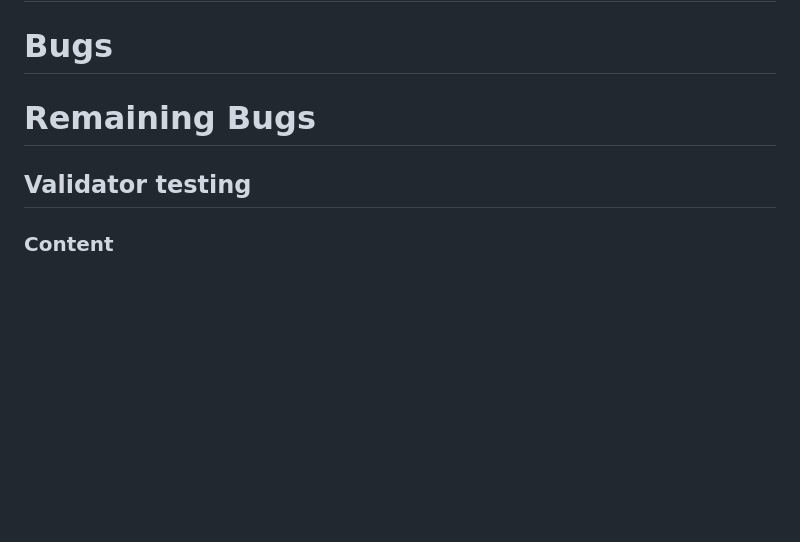
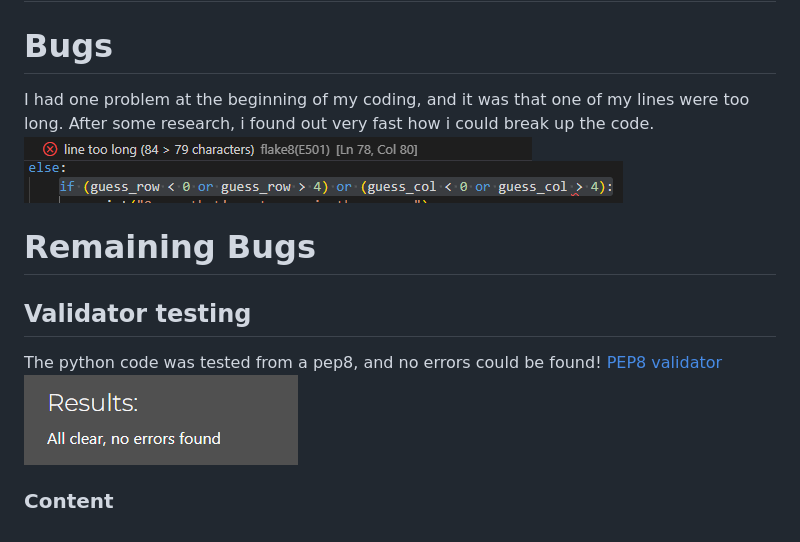
Before and after one commit to Code-Institute-Submissions/pphilippersson6-battleship-game, a Markdown page: README.md, the part around the change. Rendered like a GitHub page; pictures changed too: readme-assets/pep8validator-no-error.png (added); blank space fills up the shorter version.

Commit message:
imported images, and inserted them in readme files

```diff
--- a/README.md
+++ b/README.md
@@ -85,9 +85,15 @@ Try out the game here. [ ](/)
 # Testing
 
 # Bugs
+I had one problem at the beginning of my coding, and it was that one of my lines were too long.
+After some research, i found out very fast how i could break up the code.
+![error message line too long](readme-assets/errormsg.png)
+![python code too long](readme-assets/too-long-code.png)
 
 # Remaining Bugs
 
 ## Validator testing
+The python code was tested from a pep8, and no errors could be found! [PEP8 validator](https://pep8ci.herokuapp.com/)
+![Validator pep8 check](readme-assets/pep8validator-no-error.png)
 
 ### Content
```
